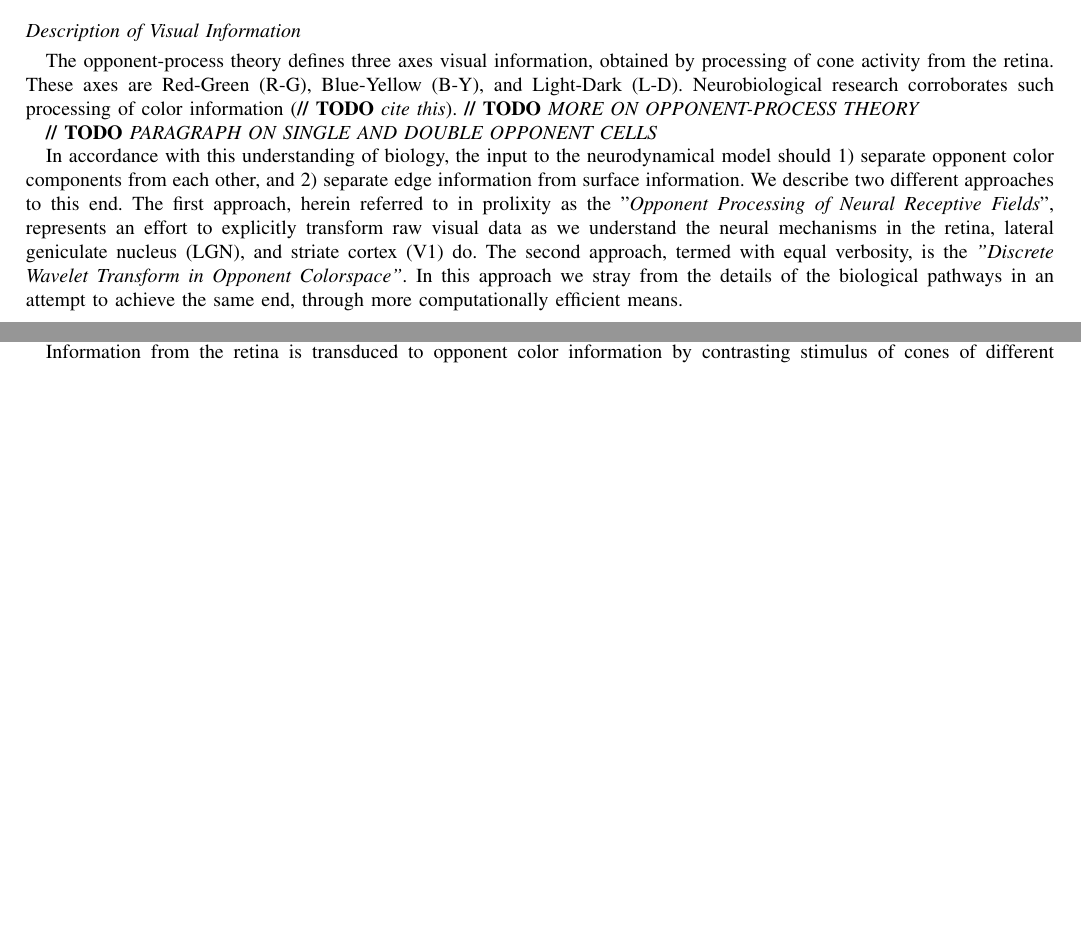
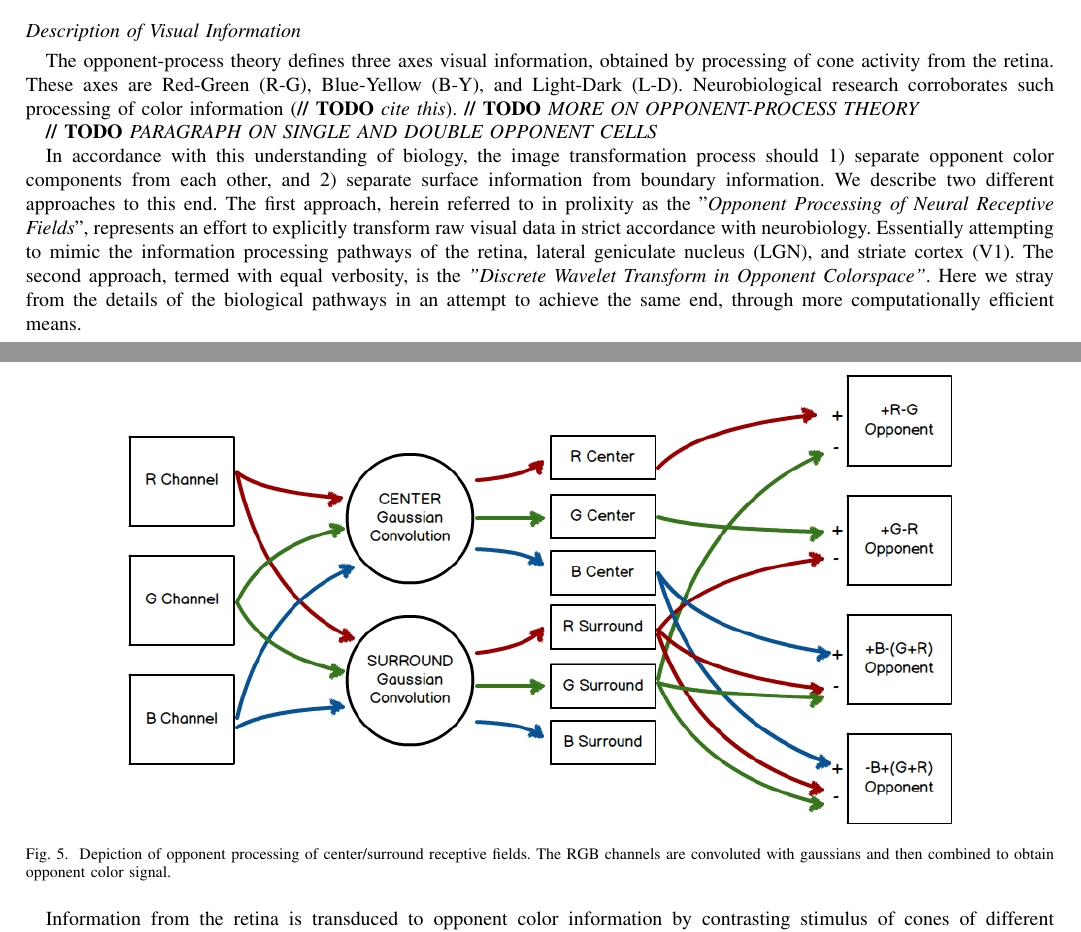
Before and after one commit to connollyst/color-induction-thesis, a LaTeX thesis (MasterThesis.tex): two parts of pages 5 and 6 of 9 before the commit and two parts of pages 5 and 7 of 10 after it, joined at a grey line, cut so that both start at the same text, the shorter picture padded with empty space. Compiled offline with pdfLaTeX.

Commit message:
Mockup figure of opponent color processing

```diff
--- a/MasterThesis.tex
+++ b/MasterThesis.tex
@@ -687,5 +687,5 @@ The opponent-process theory defines three axes visual information, obtained by p
 
 \textbf{// TODO} \textit{PARAGRAPH ON SINGLE AND DOUBLE OPPONENT CELLS}
 
-In accordance with this understanding of biology, the input to the neurodynamical model should 1) separate opponent color components from each other, and 2) separate edge information from surface information. We describe two different approaches to this end. The first approach, herein referred to in prolixity as the "\textit{Opponent Processing of Neural Receptive Fields}", represents an effort to explicitly transform raw visual data as we understand the neural mechanisms in the retina, lateral geniculate nucleus (LGN), and striate cortex (V1) do. The second approach, termed with equal verbosity, is the \textit{"Discrete Wavelet Transform in Opponent Colorspace"}. In this approach we stray from the details of the biological pathways in an attempt to achieve the same end, through more computationally efficient means.
+In accordance with this understanding of biology, the image transformation process should 1) separate opponent color components from each other, and 2) separate surface information from boundary information. We describe two different approaches to this end. The first approach, herein referred to in prolixity as the "\textit{Opponent Processing of Neural Receptive Fields}", represents an effort to explicitly transform raw visual data in strict accordance with neurobiology. Essentially attempting to mimic the information processing pathways of the retina, lateral geniculate nucleus (LGN), and striate cortex (V1). The second approach, termed with equal verbosity, is the \textit{"Discrete Wavelet Transform in Opponent Colorspace"}. Here we stray from the details of the biological pathways in an attempt to achieve the same end, through more computationally efficient means.
 
@@ -715,7 +713,14 @@ We also introduce two new opponent channels, lightness (L) and darkness (D):
 
 It's important to note that the L \& D components do not incorporate surround effects as the color opponent channels do. More work can be done in this regard.
 
-Information from the retina is transduced to opponent color information by contrasting stimulus of cones of different wavelength sensitivity. To model visual information in V1, we apply this opponent color processing to raw image data. Figure \ref{fig:receptive-fields} depicts some of the opponent receptive fields we modeled.
+\begin{figure}[H]
+    \centering
+    \includegraphics[width=0.8\textwidth]{model2_mockup}
+    \caption{Depiction of opponent processing of center/surround receptive fields. The RGB channels are convoluted with gaussians and then combined to obtain opponent color signal.}
+    \label{fig:opponent-process-gaussians}
+\end{figure}
+
+Information from the retina is transduced to opponent color information by contrasting stimulus of cones of different wavelength sensitivity. To model visual information in V1, we apply this opponent color processing to raw image data. Figure \ref{fig:receptive-fields} depicts some of the opponent receptive fields we considered.
 
 Double opponent cells are constructed exactly as single opponent cells by defining off-center receptive fields.
 
```
Also changed, not shown: MasterThesis.pdf, images/model2_mockup.png (added), MasterThesis.tex (6 more changed lines), 3 other files.
